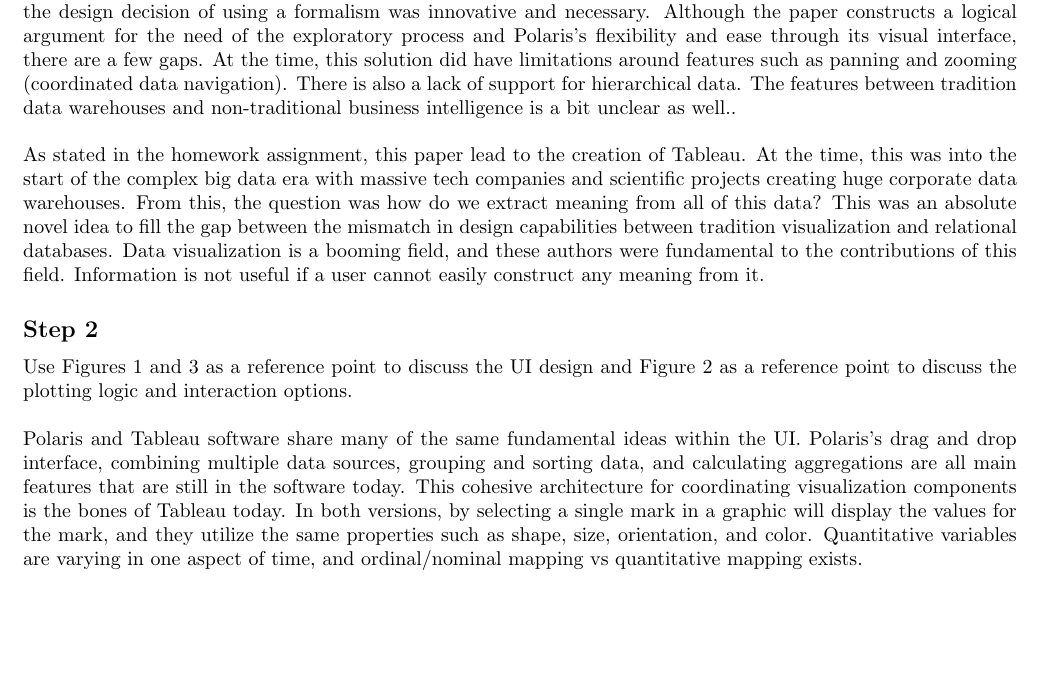
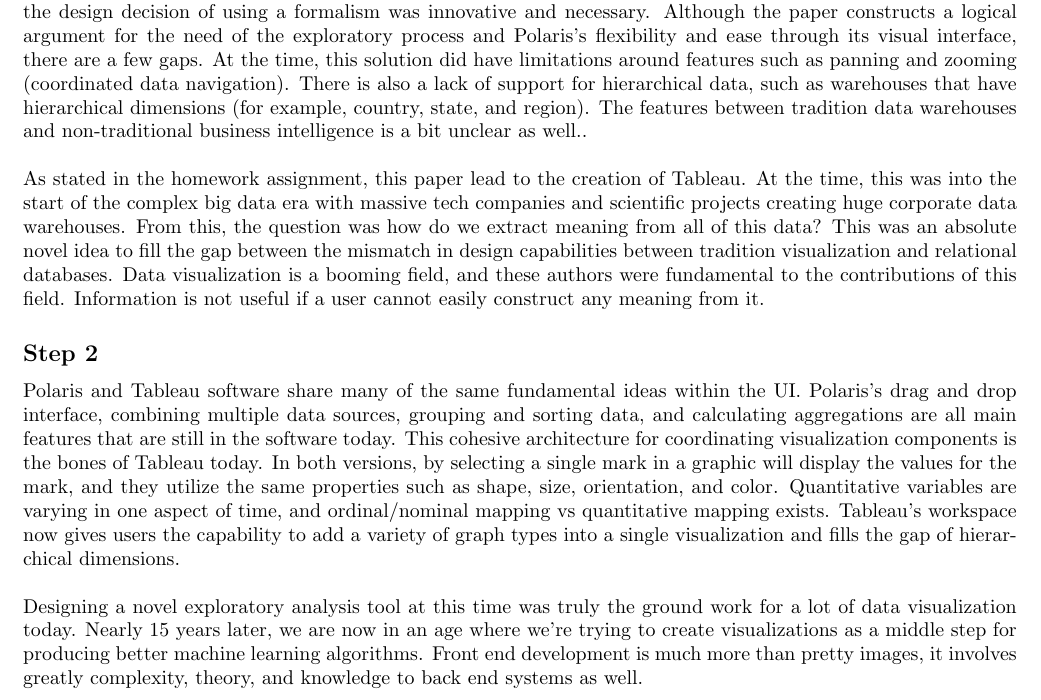
Before and after one commit to emily-jean/info-viz, a LaTeX problem sheet (hw1/part4/HW1-part4_Dutile.tex): part of the page, cut so that both start at the same text, the shorter picture padded with empty space. Compiled offline with pdfLaTeX.

Commit message:
update part 4 hw1

```diff
--- a/hw1/part4/HW1-part4_Dutile.tex
+++ b/hw1/part4/HW1-part4_Dutile.tex
@@ -24,15 +24,15 @@
 
 In 2002, Chris Stolte, Diane Tang, and Pat Hanrahan presented Polaris, an interface for the exploration of multi-dimensional databases that extends the Pivot Table interface to directly generate a rich, expressive set of graphical displays that can be rapidly and incrementally developed. The goal was to give users a quick feedback loop during the start of the complex era of big data. \\
 
-The authors introduce the features to Polaris that make it a novel idea and demonstrates its benefits against the limitations of other database exploration tools at that time. The features introduced that support the analysis process in large multi-dimensional databases meet the demands of data-dense displays, multiple display types, and exploratory interface. The paper addresses the complexities of integrating query and visualization schemas, and the design decision of using a formalism was innovative and necessary. Although the paper constructs a logical argument for the need of the exploratory process and Polaris's flexibility and ease through its visual interface, there are a few gaps. At the time, this solution did have limitations around features such as panning and zooming (coordinated data navigation). There is also a lack of support for hierarchical data. The features between tradition data warehouses and non-traditional business intelligence is a bit unclear as well..  \\
+The authors introduce the features to Polaris that make it a novel idea and demonstrates its benefits against the limitations of other database exploration tools at that time. The features introduced that support the analysis process in large multi-dimensional databases meet the demands of data-dense displays, multiple display types, and exploratory interface. The paper addresses the complexities of integrating query and visualization schemas, and the design decision of using a formalism was innovative and necessary. Although the paper constructs a logical argument for the need of the exploratory process and Polaris's flexibility and ease through its visual interface, there are a few gaps. At the time, this solution did have limitations around features such as panning and zooming (coordinated data navigation). There is also a lack of support for hierarchical data, such as warehouses that have hierarchical dimensions (for example, country, state, and region). The features between tradition data warehouses and non-traditional business intelligence is a bit unclear as well..  \\
 
 As stated in the homework assignment, this paper lead to the creation of Tableau. At the time, this was into the start of the complex big data era with massive tech companies and scientific projects creating huge corporate data warehouses. From this, the question was how do we extract meaning from all of this data? This was an absolute novel idea to fill the gap between the mismatch in design capabilities between tradition visualization and relational databases. Data visualization is a booming field, and these authors were fundamental to the contributions of this field. Information is not useful if a user cannot easily construct any meaning from it.
 
 \subsection*{Step 2}
-Use Figures 1 and 3 as a reference point to discuss the UI design and Figure 2
-as a reference point to discuss the plotting logic and interaction options.\\
 
-Polaris and Tableau software share many of the same fundamental ideas within the UI. Polaris's drag and drop interface, combining multiple data sources, grouping and sorting data, and calculating aggregations are all main features that are still in the software today. This cohesive architecture for coordinating visualization components is the bones of Tableau today. In both versions, by selecting a single mark in a graphic will display the values for the mark, and they utilize the same properties such as shape, size, orientation, and color. Quantitative variables are varying in one aspect of time, and ordinal/nominal mapping vs quantitative mapping exists.
+Polaris and Tableau software share many of the same fundamental ideas within the UI. Polaris's drag and drop interface, combining multiple data sources, grouping and sorting data, and calculating aggregations are all main features that are still in the software today. This cohesive architecture for coordinating visualization components is the bones of Tableau today. In both versions, by selecting a single mark in a graphic will display the values for the mark, and they utilize the same properties such as shape, size, orientation, and color. Quantitative variables are varying in one aspect of time, and ordinal/nominal mapping vs quantitative mapping exists. Tableau's workspace now gives users the capability to add a variety of graph types into a single visualization and fills the gap of hierarchical dimensions. \\
+
+Designing a novel exploratory analysis tool at this time was truly the ground work for a lot of data visualization today. Nearly 15 years later, we are now in an age where we're trying to create visualizations as a middle step for producing better machine learning algorithms. Front end development is much more than pretty images, it involves greatly complexity, theory, and knowledge to back end systems as well.
 
 
 
```
Also changed, not shown: hw0/_neu.pdf (added).
